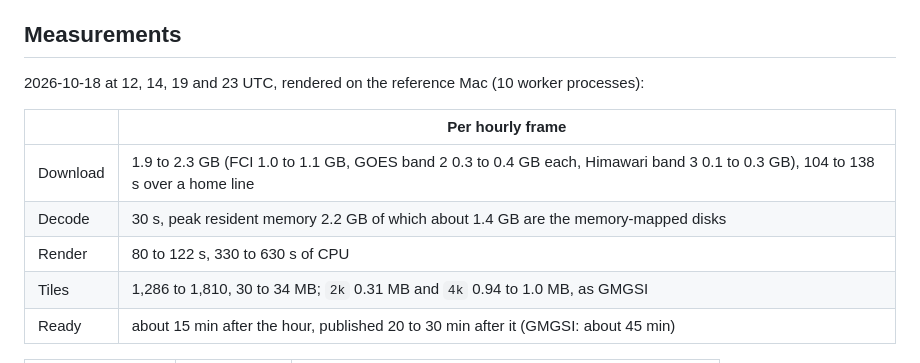
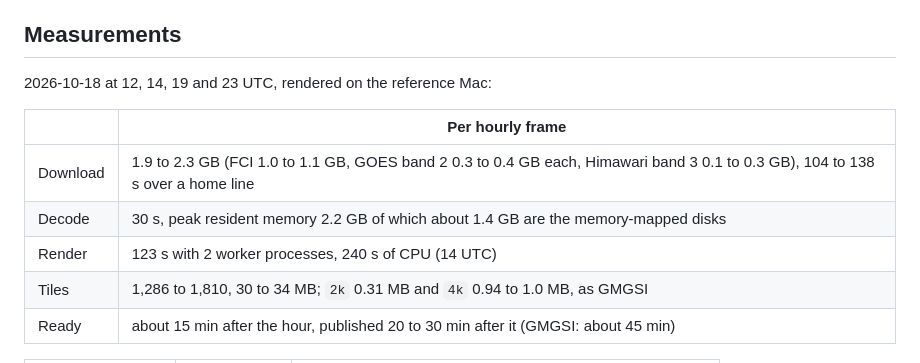
Before and after one commit to pierregc/scintille, a Markdown page: docs/adr/0022-composite-clouds.md, the part around the change. GitHub-like rendering.

Commit message:
docs: update the composite render time

```diff
--- a/docs/adr/0022-composite-clouds.md
+++ b/docs/adr/0022-composite-clouds.md
@@ -75,13 +75,13 @@ NOAA open data; Himawari is credited to JMA; GMGSI keeps its credit.
 
 ## Measurements
 
-2026-10-18 at 12, 14, 19 and 23 UTC, rendered on the reference Mac (10 worker processes):
+2026-10-18 at 12, 14, 19 and 23 UTC, rendered on the reference Mac:
 
 | | Per hourly frame |
 |---|---|
 | Download | 1.9 to 2.3 GB (FCI 1.0 to 1.1 GB, GOES band 2 0.3 to 0.4 GB each, Himawari band 3 0.1 to 0.3 GB), 104 to 138 s over a home line |
 | Decode | 30 s, peak resident memory 2.2 GB of which about 1.4 GB are the memory-mapped disks |
-| Render | 80 to 122 s, 330 to 630 s of CPU |
+| Render | 123 s with 2 worker processes, 240 s of CPU (14 UTC) |
 | Tiles | 1,286 to 1,810, 30 to 34 MB; `2k` 0.31 MB and `4k` 0.94 to 1.0 MB, as GMGSI |
 | Ready | about 15 min after the hour, published 20 to 30 min after it (GMGSI: about 45 min) |
 
```
